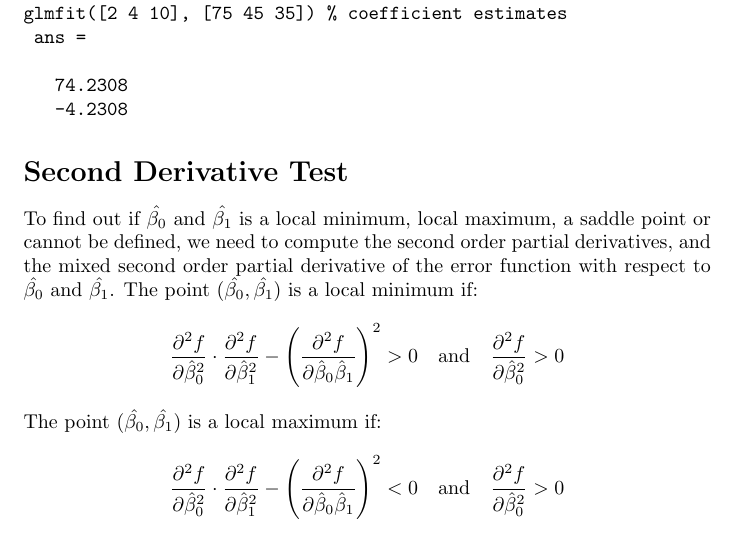
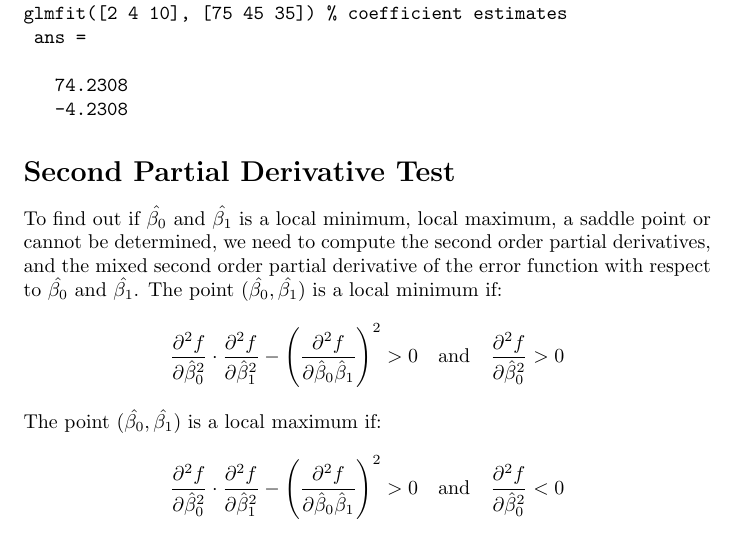
Before and after one commit to dsikar/LinearRegression, a LaTeX document (main.tex): part of page 6 of 8, cut so that both start at the same text. Compiled offline with pdfLaTeX.

Commit message:
Second order partial derivative - incorrect definitions fix

```diff
--- a/main.tex
+++ b/main.tex
@@ -209,18 +209,18 @@ glmfit([2 4 10], [75 45 35]) % coefficient estimates
    74.2308
    -4.2308
 \end{verbatim}
-%%%%%%%%%%%%%%%%%%%%%%%%%%
-% SECOND DERIVATIVE TEST %
-%%%%%%%%%%%%%%%%%%%%%%%%%%
-\section*{Second Derivative Test}
+%%%%%%%%%%%%%%%%%%%%%%%%%%%%%%%%%%
+% SECOND PARTIAL DERIVATIVE TEST %
+%%%%%%%%%%%%%%%%%%%%%%%%%%%%%%%%%%
+\section*{Second Partial Derivative Test}
 
-To find out if $\hat{\beta_0}$ and $\hat{\beta_1}$ is a local minimum, local maximum, a saddle point or cannot be defined, we need to compute the second order partial derivatives, and the mixed second order partial derivative of the error function with respect to  $\hat{\beta_0}$ and $\hat{\beta_1}$. The point $(\hat{\beta_{0}}, \hat{\beta_{1}})$ is a local minimum if:
+To find out if $\hat{\beta_0}$ and $\hat{\beta_1}$ is a local minimum, local maximum, a saddle point or cannot be determined, we need to compute the second order partial derivatives, and the mixed second order partial derivative of the error function with respect to  $\hat{\beta_0}$ and $\hat{\beta_1}$. The point $(\hat{\beta_{0}}, \hat{\beta_{1}})$ is a local minimum if:
 $$
 \frac{\partial^2f}{\partial \hat{\beta}_{0}^2} \cdot \frac{\partial^2f}{\partial \hat{\beta}_{1}^2} - \Bigg( \frac{\partial^2f}{\partial \hat{\beta}_{0} \hat{\beta}_{1}}\Bigg)^2 > 0  \quad \textrm{and} \quad \frac{\partial^2f}{\partial \hat{\beta}_{0}^2} > 0
 $$
 The point $(\hat{\beta_{0}}, \hat{\beta_{1}})$ is a local maximum if:
 $$
-\frac{\partial^2f}{\partial \hat{\beta}_{0}^2} \cdot \frac{\partial^2f}{\partial \hat{\beta}_{1}^2} - \Bigg( \frac{\partial^2f}{\partial \hat{\beta}_{0} \hat{\beta}_{1}}\Bigg)^2 < 0  \quad \textrm{and} \quad \frac{\partial^2f}{\partial \hat{\beta}_{0}^2} > 0
+\frac{\partial^2f}{\partial \hat{\beta}_{0}^2} \cdot \frac{\partial^2f}{\partial \hat{\beta}_{1}^2} - \Bigg( \frac{\partial^2f}{\partial \hat{\beta}_{0} \hat{\beta}_{1}}\Bigg)^2 > 0  \quad \textrm{and} \quad \frac{\partial^2f}{\partial \hat{\beta}_{0}^2} < 0
 $$
 The point $(\hat{\beta_{0}}, \hat{\beta_{1}})$ is a saddle if:
 $$
```
Also changed, not shown: main.tex (4 more changed lines).
